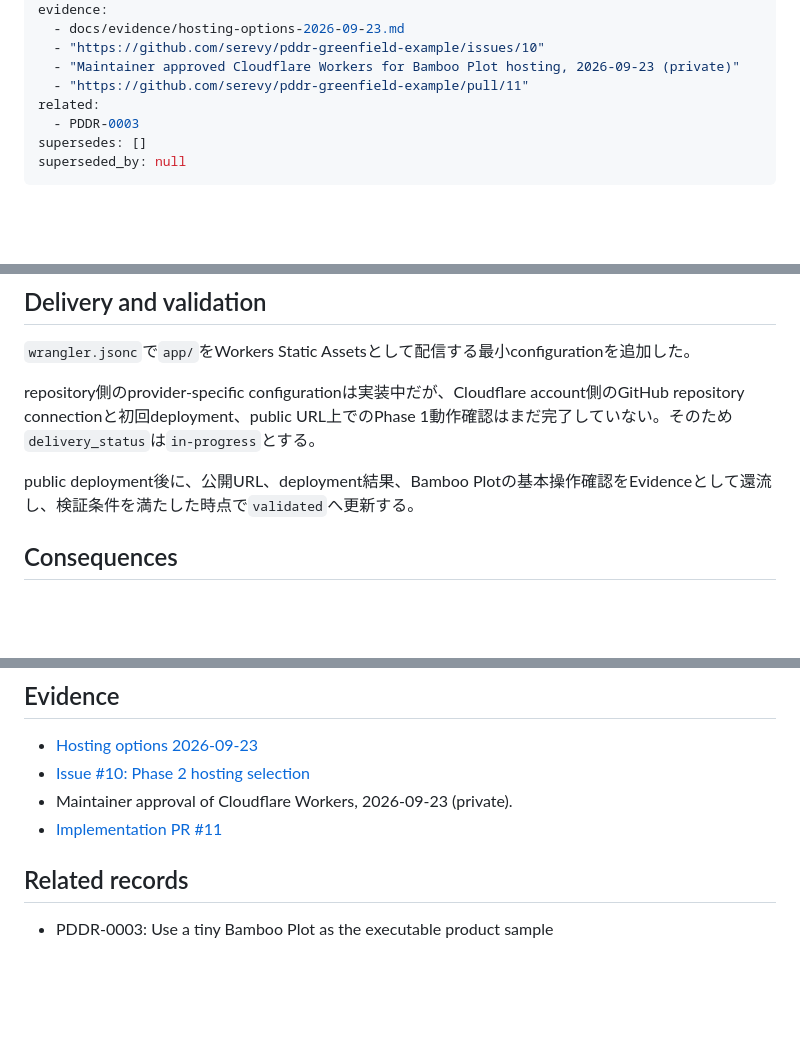
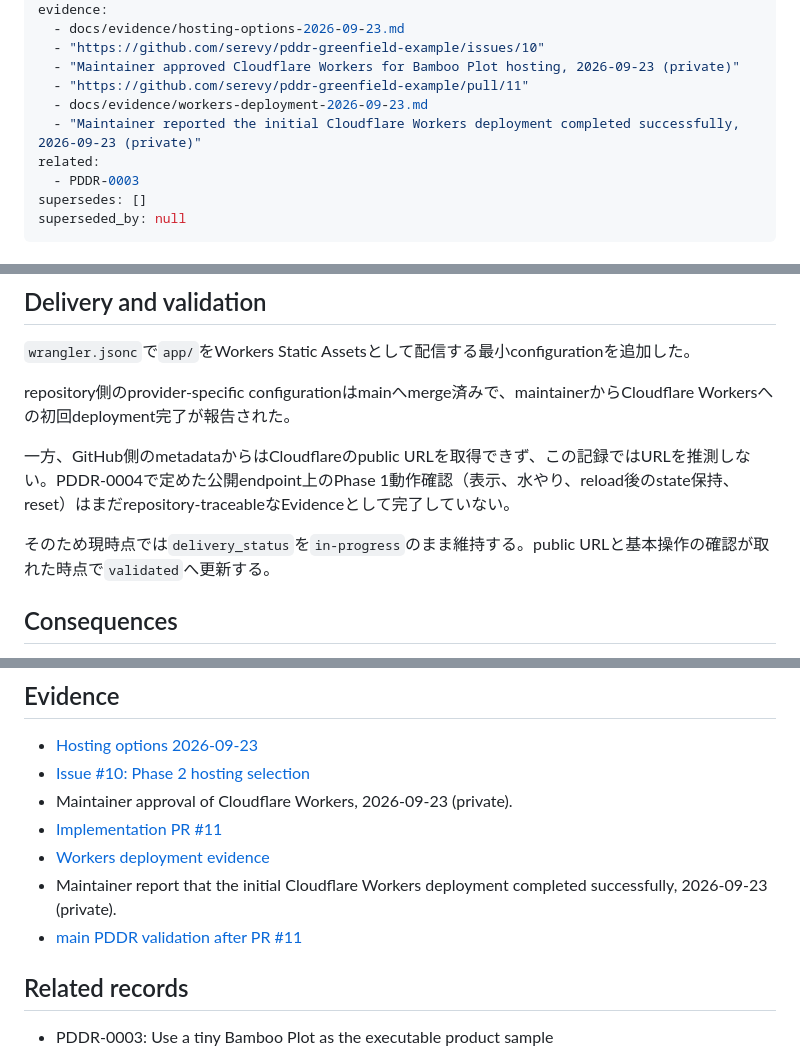
Before and after one commit to serevy/pddr-greenfield-example, a Markdown page: docs/records/PDDR-0004-cloudflare-workers-hosting.md, 3 parts joined by grey strips. Rendered like a GitHub page; blank space fills up the shorter version.

Commit message:
PDDR-0004: Workers deployment完了Evidenceを追加

```diff
--- a/docs/records/PDDR-0004-cloudflare-workers-hosting.md
+++ b/docs/records/PDDR-0004-cloudflare-workers-hosting.md
@@ -16,6 +16,8 @@ evidence:
   - "https://github.com/serevy/pddr-greenfield-example/issues/10"
   - "Maintainer approved Cloudflare Workers for Bamboo Plot hosting, 2026-09-23 (private)"
   - "https://github.com/serevy/pddr-greenfield-example/pull/11"
+  - docs/evidence/workers-deployment-2026-09-23.md
+  - "Maintainer reported the initial Cloudflare Workers deployment completed successfully, 2026-09-23 (private)"
 related:
   - PDDR-0003
 supersedes: []
@@ -74,9 +76,11 @@ maintainerは、API周りを過度に複雑化せずに将来の拡張余地を
 
 `wrangler.jsonc`で`app/`をWorkers Static Assetsとして配信する最小configurationを追加した。
 
-repository側のprovider-specific configurationは実装中だが、Cloudflare account側のGitHub repository connectionと初回deployment、public URL上でのPhase 1動作確認はまだ完了していない。そのため`delivery_status`は`in-progress`とする。
+repository側のprovider-specific configurationはmainへmerge済みで、maintainerからCloudflare Workersへの初回deployment完了が報告された。
 
-public deployment後に、公開URL、deployment結果、Bamboo Plotの基本操作確認をEvidenceとして還流し、検証条件を満たした時点で`validated`へ更新する。
+一方、GitHub側のmetadataからはCloudflareのpublic URLを取得できず、この記録ではURLを推測しない。PDDR-0004で定めた公開endpoint上のPhase 1動作確認（表示、水やり、reload後のstate保持、reset）はまだrepository-traceableなEvidenceとして完了していない。
+
+そのため現時点では`delivery_status`を`in-progress`のまま維持する。public URLと基本操作の確認が取れた時点で`validated`へ更新する。
 
 ## Consequences
 
@@ -98,6 +102,9 @@ public deployment後に、公開URL、deployment結果、Bamboo Plotの基本操
 - [Issue #10: Phase 2 hosting selection](https://github.com/serevy/pddr-greenfield-example/issues/10)
 - Maintainer approval of Cloudflare Workers, 2026-09-23 (private).
 - [Implementation PR #11](https://github.com/serevy/pddr-greenfield-example/pull/11)
+- [Workers deployment evidence](../evidence/workers-deployment-2026-09-23.md)
+- Maintainer report that the initial Cloudflare Workers deployment completed successfully, 2026-09-23 (private).
+- [main PDDR validation after PR #11](https://github.com/serevy/pddr-greenfield-example/actions/runs/35815995475)
 
 ## Related records
 
```
